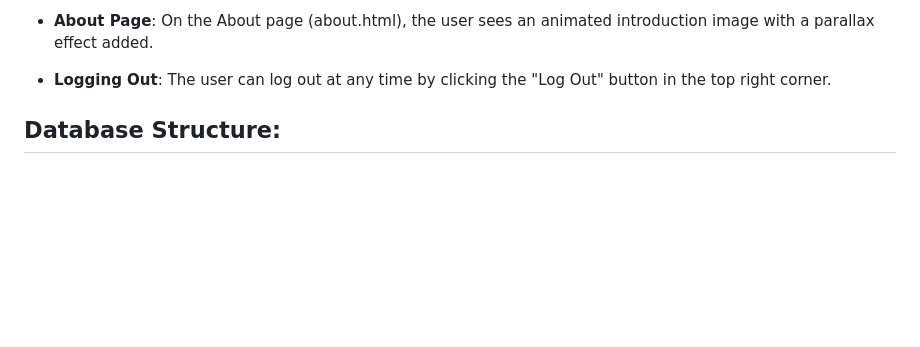
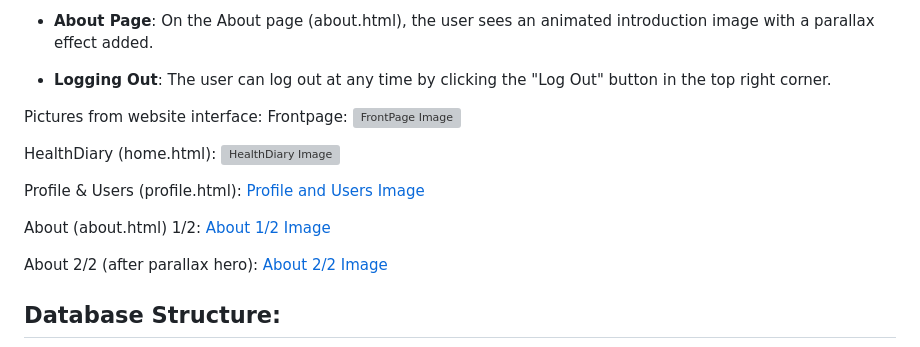
Before and after one commit to jerekarp/hyte-backend, a Markdown page: README.md, the part around the change. Drawn GitHub-style; blank space fills up the shorter version; grey boxes are pictures that could not be loaded.

```diff
--- a/README.md
+++ b/README.md
@@ -46,6 +46,21 @@
 
 - **Logging Out**: The user can log out at any time by clicking the "Log Out" button in the top right corner.
 
+Pictures from website interface:
+Frontpage:
+![FrontPage Image](https://imgur.com/mQxUeYM)
+
+HealthDiary (home.html):
+![HealthDiary Image](https://imgur.com/xj3Q5Oe)
+
+Profile & Users (profile.html):
+[Profile and Users Image](https://imgur.com/4u2fv8l)
+
+About (about.html) 1/2:
+[About 1/2 Image](https://imgur.com/HnredVT)
+
+About 2/2 (after parallax hero):
+[About 2/2 Image](https://imgur.com/KivMk9q)
 
 
 ## Database Structure:
```
